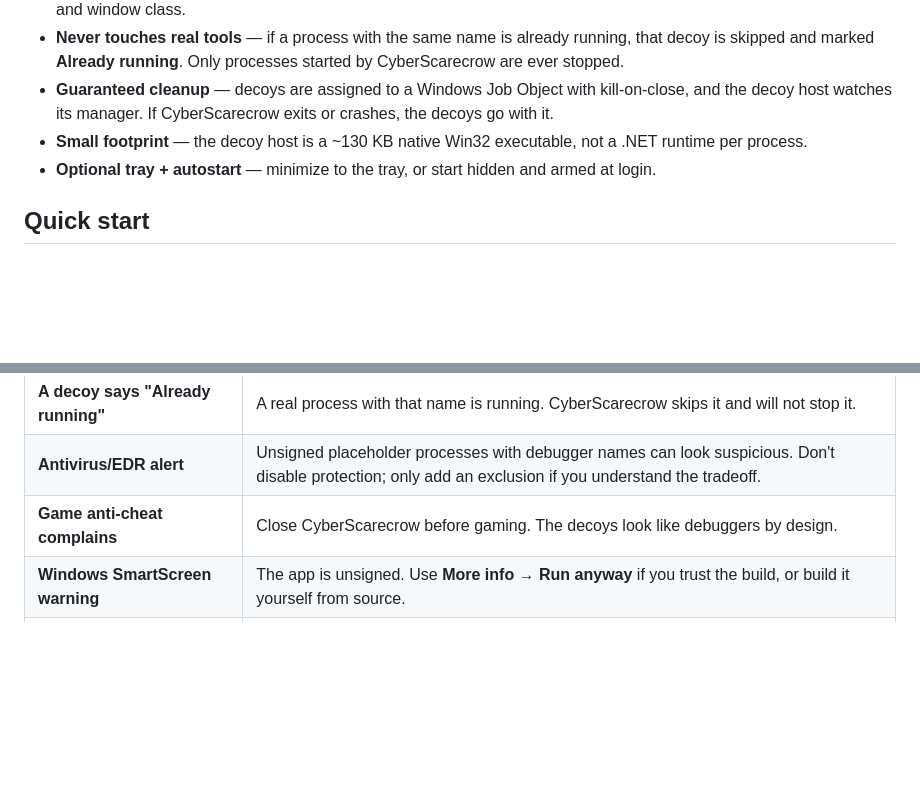
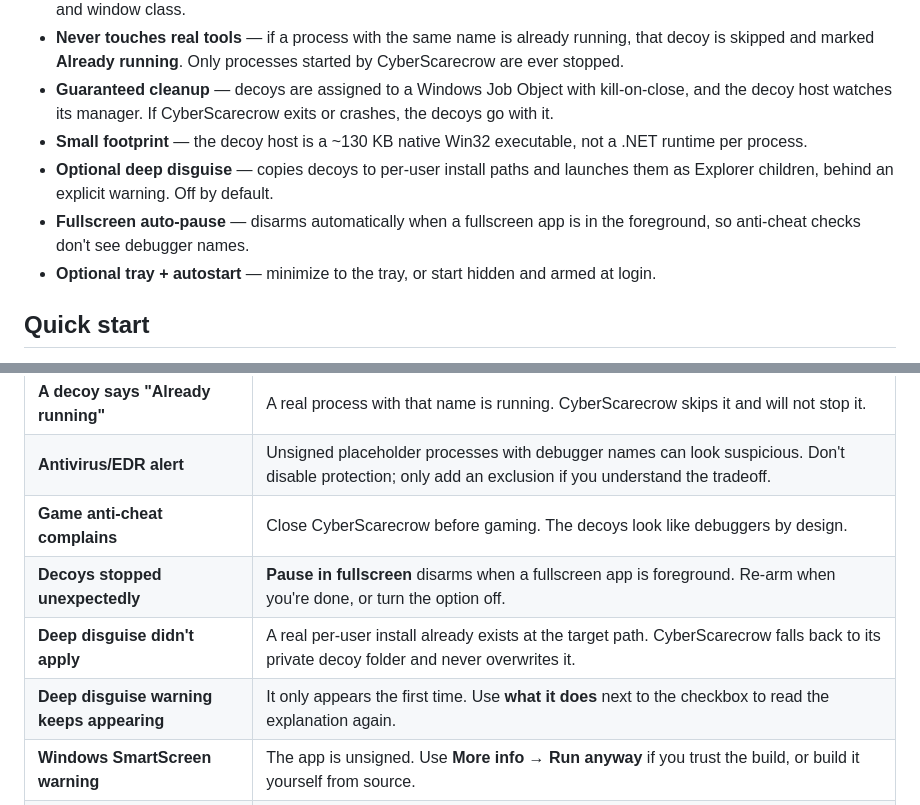
Before and after one commit to renattiii/Cyber-ScareCrow, a Markdown page: README.md, 2 parts joined by grey strips. Drawn GitHub-style; blank space fills up the shorter version.

```diff
--- a/README.md
+++ b/README.md
@@ -18,6 +18,8 @@ Many opportunistic malware families enumerate running processes or window titles
 - **Never touches real tools** — if a process with the same name is already running, that decoy is skipped and marked **Already running**. Only processes started by CyberScarecrow are ever stopped.
 - **Guaranteed cleanup** — decoys are assigned to a Windows Job Object with kill-on-close, and the decoy host watches its manager. If CyberScarecrow exits or crashes, the decoys go with it.
 - **Small footprint** — the decoy host is a ~130 KB native Win32 executable, not a .NET runtime per process.
+- **Optional deep disguise** — copies decoys to per-user install paths and launches them as Explorer children, behind an explicit warning. Off by default.
+- **Fullscreen auto-pause** — disarms automatically when a fullscreen app is in the foreground, so anti-cheat checks don't see debugger names.
 - **Optional tray + autostart** — minimize to the tray, or start hidden and armed at login.
 
 ## Quick start
@@ -150,6 +181,9 @@ Remove-ItemProperty -Path 'HKCU:\Software\Microsoft\Windows\CurrentVersion\Run'
 | **A decoy says "Already running"** | A real process with that name is running. CyberScarecrow skips it and will not stop it. |
 | **Antivirus/EDR alert** | Unsigned placeholder processes with debugger names can look suspicious. Don't disable protection; only add an exclusion if you understand the tradeoff. |
 | **Game anti-cheat complains** | Close CyberScarecrow before gaming. The decoys look like debuggers by design. |
+| **Decoys stopped unexpectedly** | **Pause in fullscreen** disarms when a fullscreen app is foreground. Re-arm when you're done, or turn the option off. |
+| **Deep disguise didn't apply** | A real per-user install already exists at the target path. CyberScarecrow falls back to its private decoy folder and never overwrites it. |
+| **Deep disguise warning keeps appearing** | It only appears the first time. Use **what it does** next to the checkbox to read the explanation again. |
 | **Windows SmartScreen warning** | The app is unsigned. Use **More info → Run anyway** if you trust the build, or build it yourself from source. |
 | **Start with Windows stopped working** | The app moved. Toggle the setting off and on to rewrite the path. |
 
```
Also changed, not shown: other parts of README.md (+41 -6 lines), docs/deep-disguise-warning.png (added), docs/screenshot.png, 9 other files.
